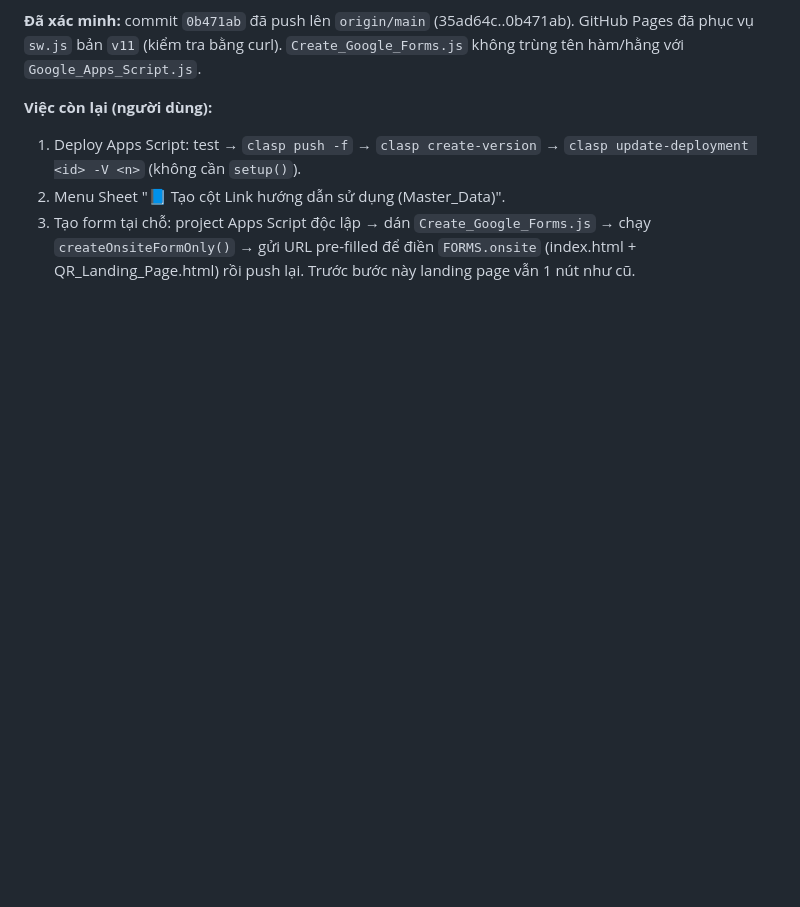
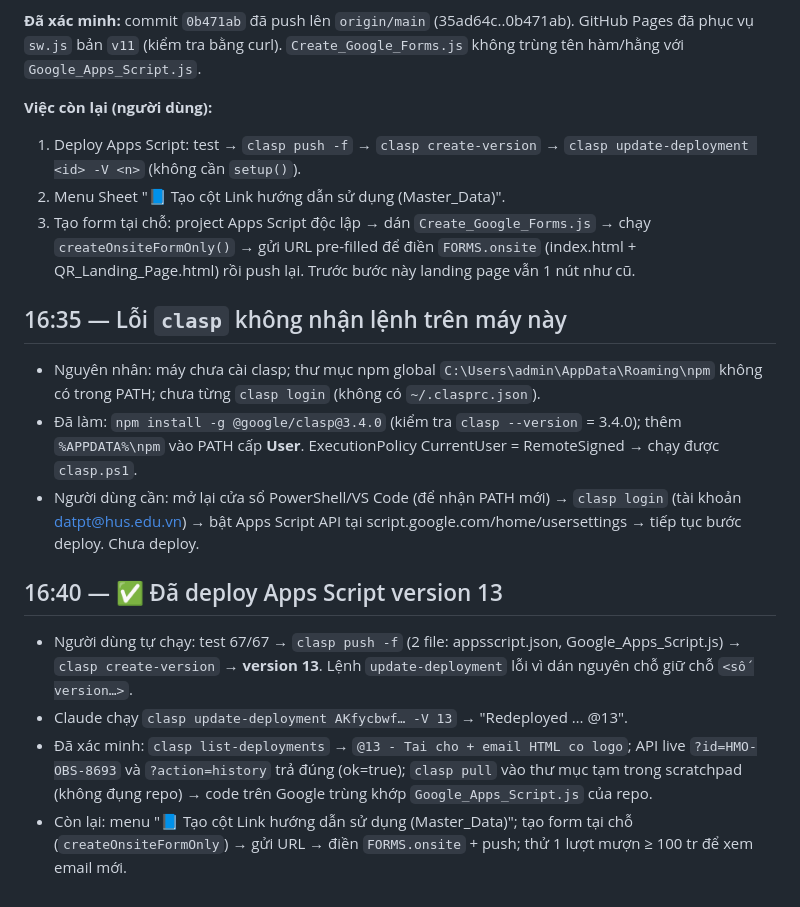
Before and after one commit to phamtiendat-135/HMO-equipment, a Markdown page: SESSION_SUMMARY_2026-10-15.md, the part around the change. GitHub-like rendering; blank space fills up the shorter version.

Commit message:
docs: da deploy Apps Script v13 (15/10)
Co-Authored-By: Claude Opus 5.5 <noreply@anthropic.com>

```diff
--- a/SESSION_SUMMARY_2026-10-15.md
+++ b/SESSION_SUMMARY_2026-10-15.md
@@ -58,3 +58,16 @@
 1. Deploy Apps Script: test → `clasp push -f` → `clasp create-version` → `clasp update-deployment <id> -V <n>` (không cần `setup()`).
 2. Menu Sheet "📘 Tạo cột Link hướng dẫn sử dụng (Master_Data)".
 3. Tạo form tại chỗ: project Apps Script độc lập → dán `Create_Google_Forms.js` → chạy `createOnsiteFormOnly()` → gửi URL pre-filled để điền `FORMS.onsite` (index.html + QR_Landing_Page.html) rồi push lại. Trước bước này landing page vẫn 1 nút như cũ.
+
+## 16:35 — Lỗi `clasp` không nhận lệnh trên máy này
+
+- Nguyên nhân: máy chưa cài clasp; thư mục npm global `C:\Users\admin\AppData\Roaming\npm` không có trong PATH; chưa từng `clasp login` (không có `~/.clasprc.json`).
+- Đã làm: `npm install -g @google/clasp@3.4.0` (kiểm tra `clasp --version` = 3.4.0); thêm `%APPDATA%\npm` vào PATH cấp **User**. ExecutionPolicy CurrentUser = RemoteSigned → chạy được `clasp.ps1`.
+- Người dùng cần: mở lại cửa sổ PowerShell/VS Code (để nhận PATH mới) → `clasp login` (tài khoản datpt@hus.edu.vn) → bật Apps Script API tại script.google.com/home/usersettings → tiếp tục bước deploy. Chưa deploy.
+
+## 16:40 — ✅ Đã deploy Apps Script version 13
+
+- Người dùng tự chạy: test 67/67 → `clasp push -f` (2 file: appsscript.json, Google_Apps_Script.js) → `clasp create-version` → **version 13**. Lệnh `update-deployment` lỗi vì dán nguyên chỗ giữ chỗ `<số version…>`.
+- Claude chạy `clasp update-deployment AKfycbwf… -V 13` → "Redeployed … @13".
+- Đã xác minh: `clasp list-deployments` → `@13 - Tai cho + email HTML co logo`; API live `?id=HMO-OBS-8693` và `?action=history` trả đúng (ok=true); `clasp pull` vào thư mục tạm trong scratchpad (không đụng repo) → code trên Google trùng khớp `Google_Apps_Script.js` của repo.
+- Còn lại: menu "📘 Tạo cột Link hướng dẫn sử dụng (Master_Data)"; tạo form tại chỗ (`createOnsiteFormOnly`) → gửi URL → điền `FORMS.onsite` + push; thử 1 lượt mượn ≥ 100 tr để xem email mới.
```
Also changed, not shown: CLAUDE.md (+3 -1 lines).
